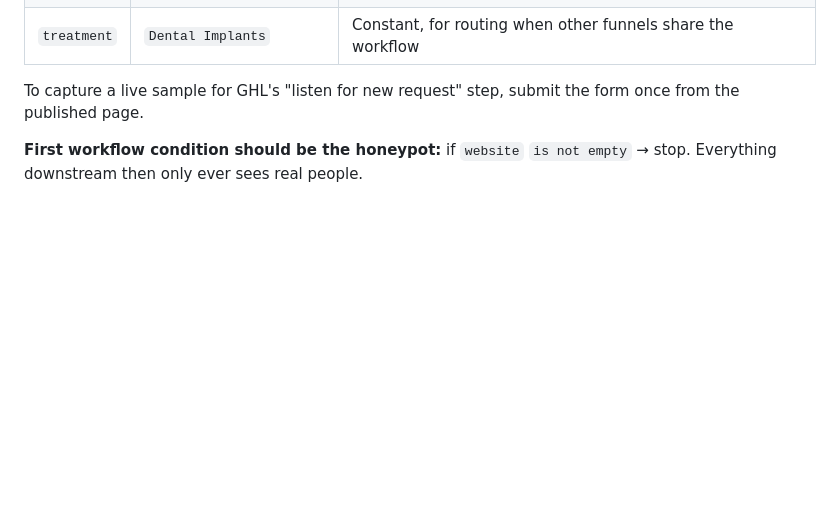
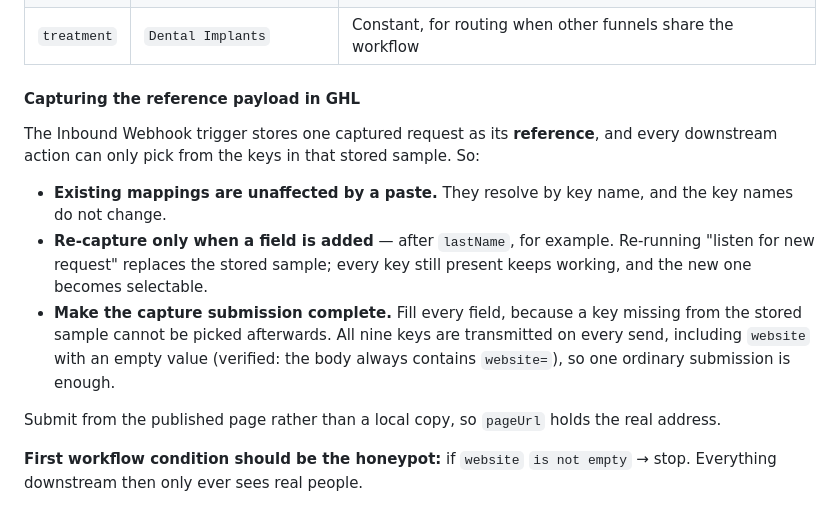
Before and after one commit to Clixdentalhub/Cygnet-House-Dental-Studio, a Markdown page: README.md, the part around the change. Rendered like a GitHub page; blank space fills up the shorter version.

Commit message:
README: how the GHL inbound-webhook reference payload behaves
The trigger stores one captured request as its reference, and downstream
actions can only pick keys present in that stored sample. Recorded that
existing mappings resolve by key name and so survive a paste, that
re-capturing is only needed when a field is added, and that the capture
submission must be complete because a key missing from the sample cannot be
picked afterwards.

Verified all nine keys transmit on every send, including website with an
empty value — the body always contains 'website=' — so one ordinary
submission captures a full reference and the honeypot stays selectable in the
condition builder.

Co-Authored-By: Claude Opus 5 <noreply@anthropic.com>
Claude-Session: https://claude.ai/code/session_017uEE7jcFujnbQb2SV7uuic

```diff
--- a/README.md
+++ b/README.md
@@ -207,8 +207,25 @@ situation=Missing+several+teeth&timing=As+soon+as+possible&firstName=Margaret
 | `pageUrl` | full page URL | Useful for attribution if the funnel is ever duplicated |
 | `treatment` | `Dental Implants` | Constant, for routing when other funnels share the workflow |
 
-To capture a live sample for GHL's "listen for new request" step, submit the
-form once from the published page.
+#### Capturing the reference payload in GHL
+
+The Inbound Webhook trigger stores one captured request as its **reference**,
+and every downstream action can only pick from the keys in that stored sample.
+So:
+
+- **Existing mappings are unaffected by a paste.** They resolve by key name,
+  and the key names do not change.
+- **Re-capture only when a field is added** — after `lastName`, for example.
+  Re-running "listen for new request" replaces the stored sample; every key
+  still present keeps working, and the new one becomes selectable.
+- **Make the capture submission complete.** Fill every field, because a key
+  missing from the stored sample cannot be picked afterwards. All nine keys
+  are transmitted on every send, including `website` with an empty value
+  (verified: the body always contains `website=`), so one ordinary submission
+  is enough.
+
+Submit from the published page rather than a local copy, so `pageUrl` holds
+the real address.
 
 **First workflow condition should be the honeypot:** if `website` `is not
 empty` → stop. Everything downstream then only ever sees real people.
```
